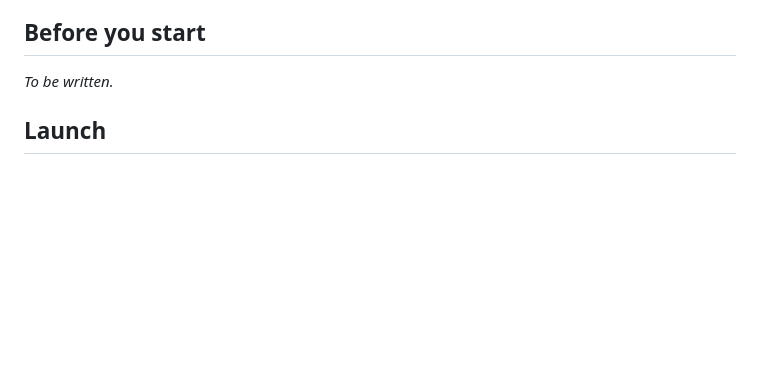
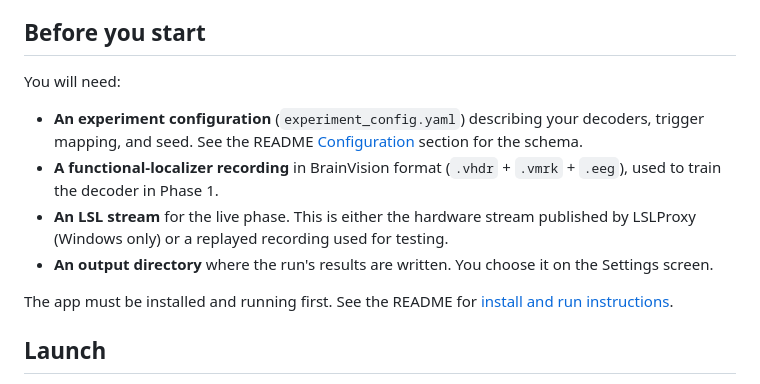
Before and after one commit to roiguri/live-reactivation-decoder, a Markdown page: docs/guide/user_manual.md, the part around the change. Rendered like a GitHub page; blank space fills up the shorter version.

Commit message:
docs: write user manual Before you start section

```diff
--- a/docs/guide/user_manual.md
+++ b/docs/guide/user_manual.md
@@ -22,14 +22,20 @@ The app runs an experiment in two phases:
 
 ## Before you start
 
-<!-- TODO (Before you start): the prerequisites a user needs in hand:
-- a valid experiment_config.yaml (link to README Configuration)
-- a BrainVision functional-localizer recording (.vhdr + .vmrk + .eeg) for training
-- for live: either the hardware LSL stream (Windows + LSLProxy) or a replay source
-- where output goes (the output directory chosen on Settings)
-Point to the README for install/run rather than repeating it. -->
+You will need:
 
-_To be written._
+- **An experiment configuration** (`experiment_config.yaml`) describing your
+  decoders, trigger mapping, and seed. See the README
+  [Configuration](../../README.md#configuration) section for the schema.
+- **A functional-localizer recording** in BrainVision format (`.vhdr` + `.vmrk` +
+  `.eeg`), used to train the decoder in Phase 1.
+- **An LSL stream** for the live phase. This is either the hardware stream
+  published by LSLProxy (Windows only) or a replayed recording used for testing.
+- **An output directory** where the run's results are written. You choose it on
+  the Settings screen.
+
+The app must be installed and running first. See the README for
+[install and run instructions](../../README.md#getting-started).
 
 ## Launch
 
```
